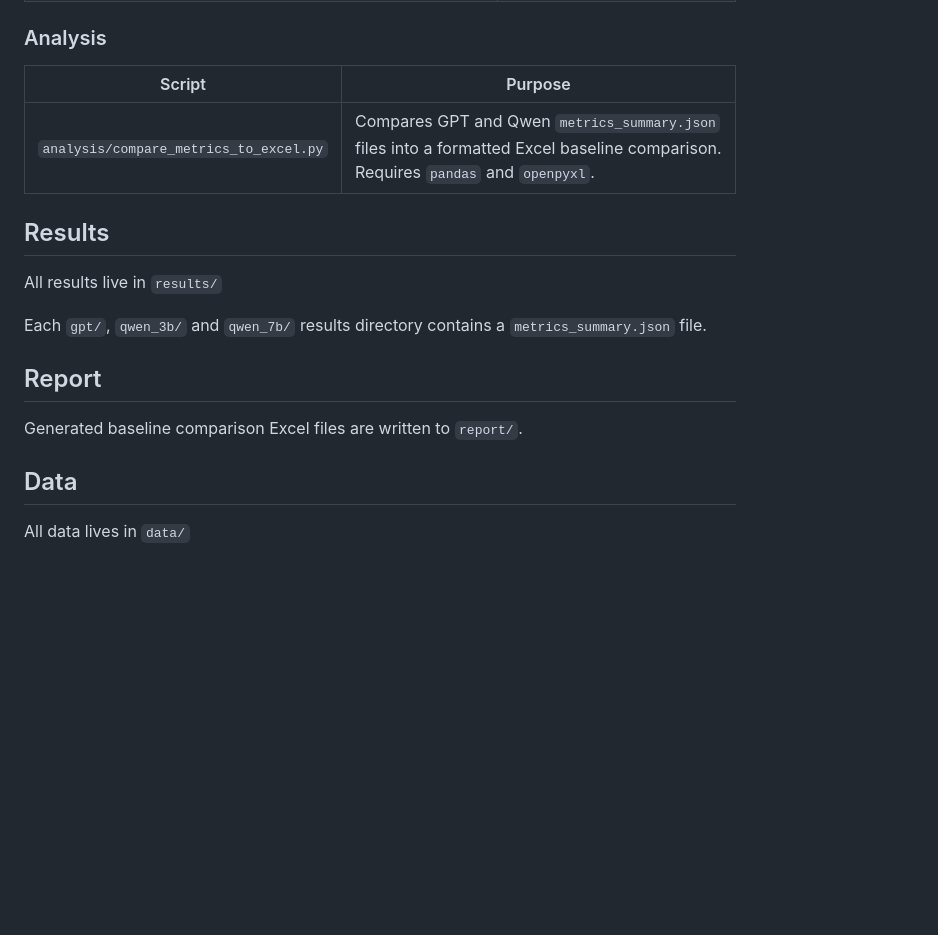
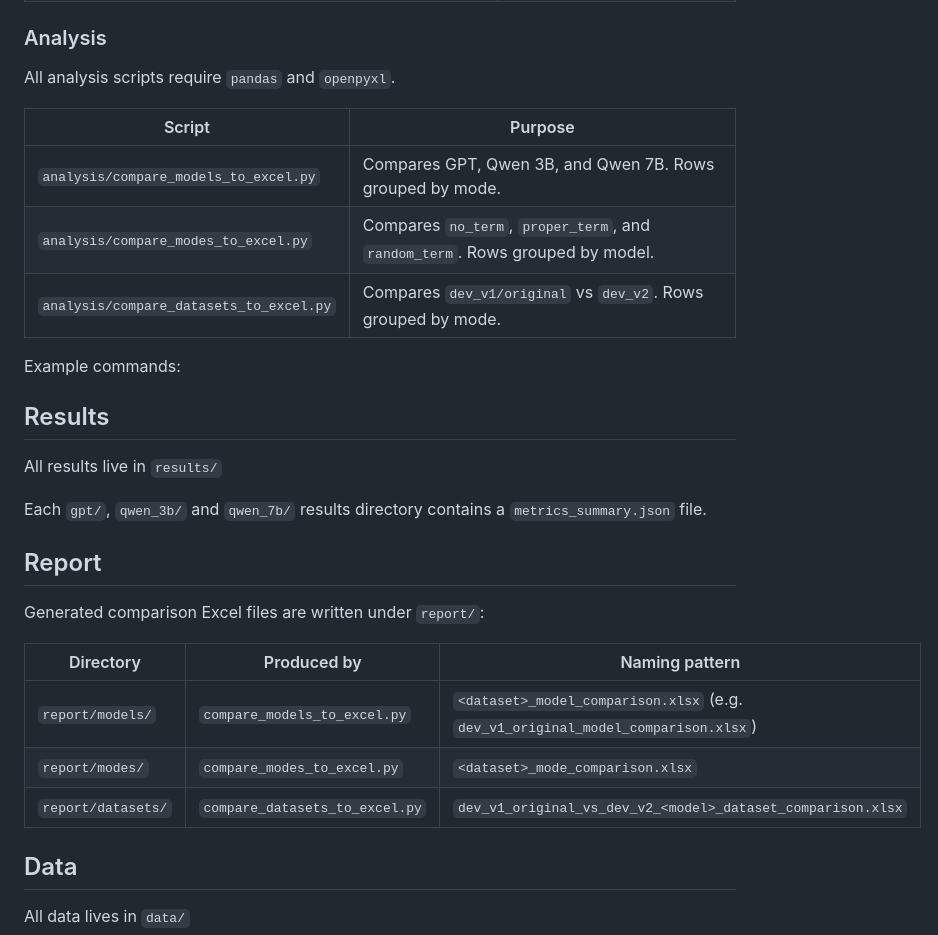
Before and after one commit to vnpnko/terminology-translation, a Markdown page: README.md, the part around the change. Drawn GitHub-style; blank space fills up the shorter version.

Commit message:
update README to include new analysis scripts and report structure

```diff
--- a/README.md
+++ b/README.md
@@ -32,9 +32,15 @@ Scripts live in `scripts/`.
 
 ### Analysis
 
-| Script                                 | Purpose                                                                                                                          |
-| -------------------------------------- | -------------------------------------------------------------------------------------------------------------------------------- |
-| `analysis/compare_metrics_to_excel.py` | Compares GPT and Qwen `metrics_summary.json` files into a formatted Excel baseline comparison. Requires `pandas` and `openpyxl`. |
+All analysis scripts require `pandas` and `openpyxl`.
+
+| Script                                  | Purpose                                                                      |
+| --------------------------------------- | ---------------------------------------------------------------------------- |
+| `analysis/compare_models_to_excel.py`   | Compares GPT, Qwen 3B, and Qwen 7B. Rows grouped by mode.                    |
+| `analysis/compare_modes_to_excel.py`    | Compares `no_term`, `proper_term`, and `random_term`. Rows grouped by model. |
+| `analysis/compare_datasets_to_excel.py` | Compares `dev_v1/original` vs `dev_v2`. Rows grouped by mode.                |
+
+Example commands:
 
 ## Results
 
@@ -44,7 +50,13 @@ Each `gpt/`, `qwen_3b/` and `qwen_7b/` results directory contains a `metrics_sum
 
 ## Report
 
-Generated baseline comparison Excel files are written to `report/`.
+Generated comparison Excel files are written under `report/`:
+
+| Directory          | Produced by                    | Naming pattern                                                                   |
+| ------------------ | ------------------------------ | -------------------------------------------------------------------------------- |
+| `report/models/`   | `compare_models_to_excel.py`   | `<dataset>_model_comparison.xlsx` (e.g. `dev_v1_original_model_comparison.xlsx`) |
+| `report/modes/`    | `compare_modes_to_excel.py`    | `<dataset>_mode_comparison.xlsx`                                                 |
+| `report/datasets/` | `compare_datasets_to_excel.py` | `dev_v1_original_vs_dev_v2_<model>_dataset_comparison.xlsx`                      |
 
 ## Data
 
```
